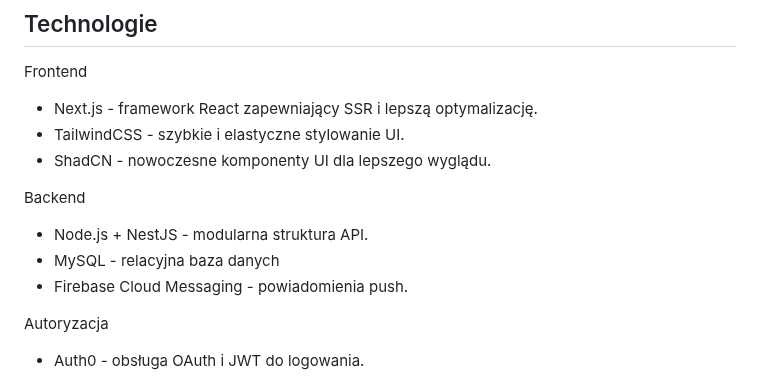
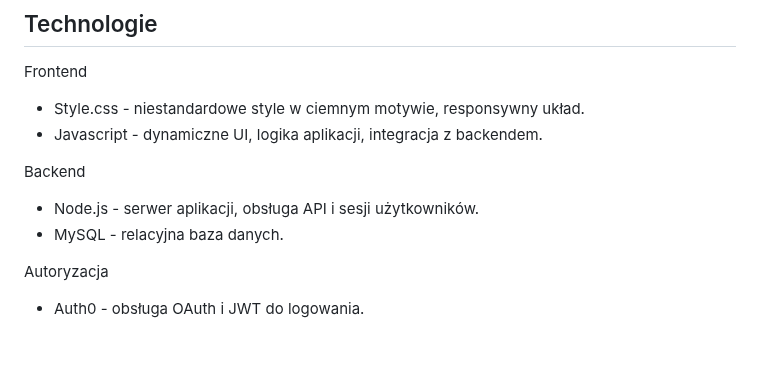
Before and after one commit to K-Kabak/system-rezerwacji-sal-wykladowych, a Markdown page: README.md, the part around the change. Rendered like a GitHub page; blank space fills up the shorter version.

Commit message:
Update Read.me

```diff
--- a/README.md
+++ b/README.md
@@ -37,14 +37,12 @@ System rezerwacji sal wykładowych to aplikacja internetowa umożliwiająca zarz
 + Blokowanie sal na określony czas.
 ## Technologie
 Frontend
- + Next.js - framework React zapewniający SSR i lepszą optymalizację.
- + TailwindCSS - szybkie i elastyczne stylowanie UI.
- + ShadCN - nowoczesne komponenty UI dla lepszego wyglądu.
+ + Style.css - niestandardowe style w ciemnym motywie, responsywny układ.
+ + Javascript - dynamiczne UI, logika aplikacji, integracja z backendem.
 
 Backend
- + Node.js + NestJS - modularna struktura API.
- + MySQL - relacyjna baza danych
- + Firebase Cloud Messaging - powiadomienia push.
+ + Node.js - serwer aplikacji, obsługa API i sesji użytkowników.
+ + MySQL - relacyjna baza danych.
 
 Autoryzacja
  + Auth0 - obsługa OAuth i JWT do logowania.
```
